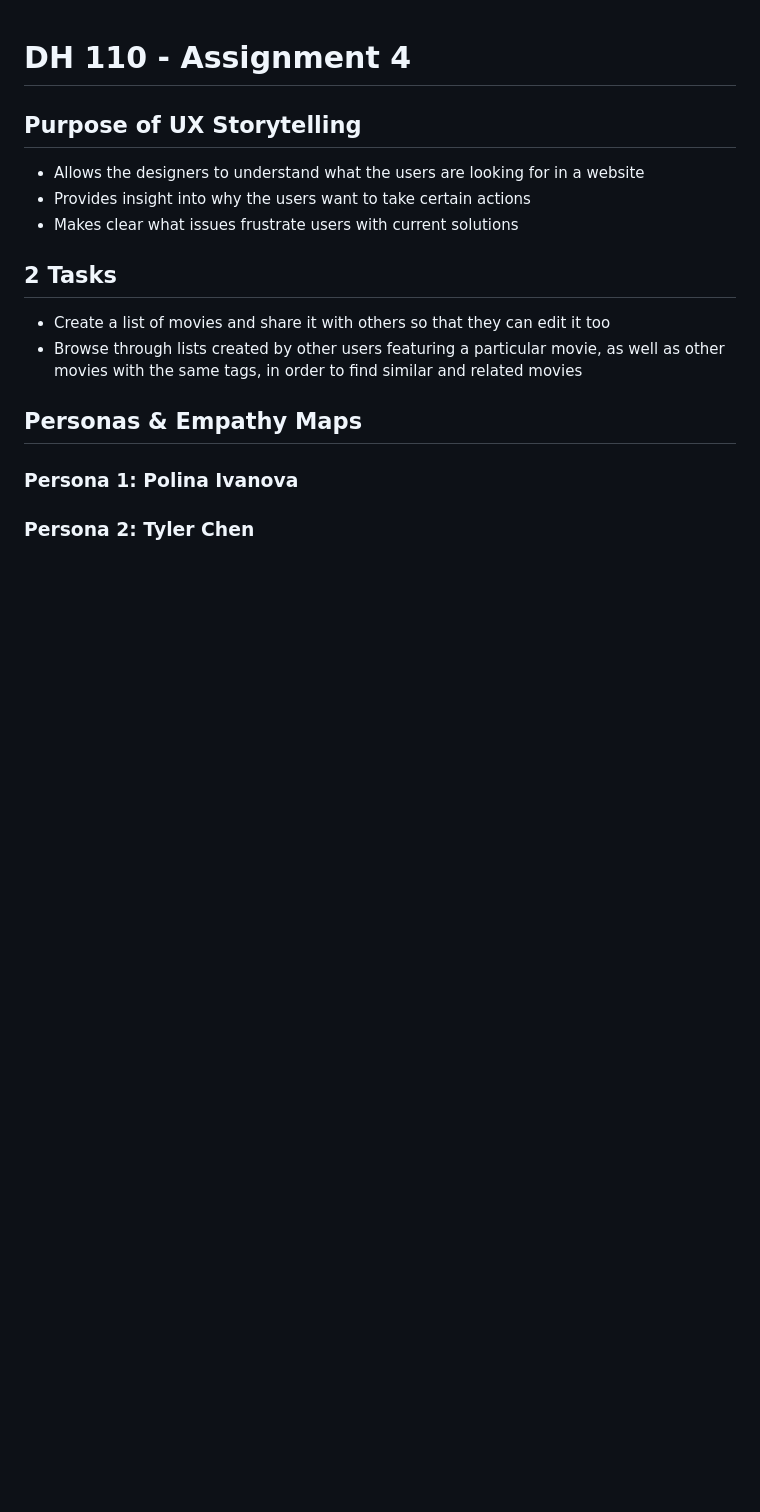
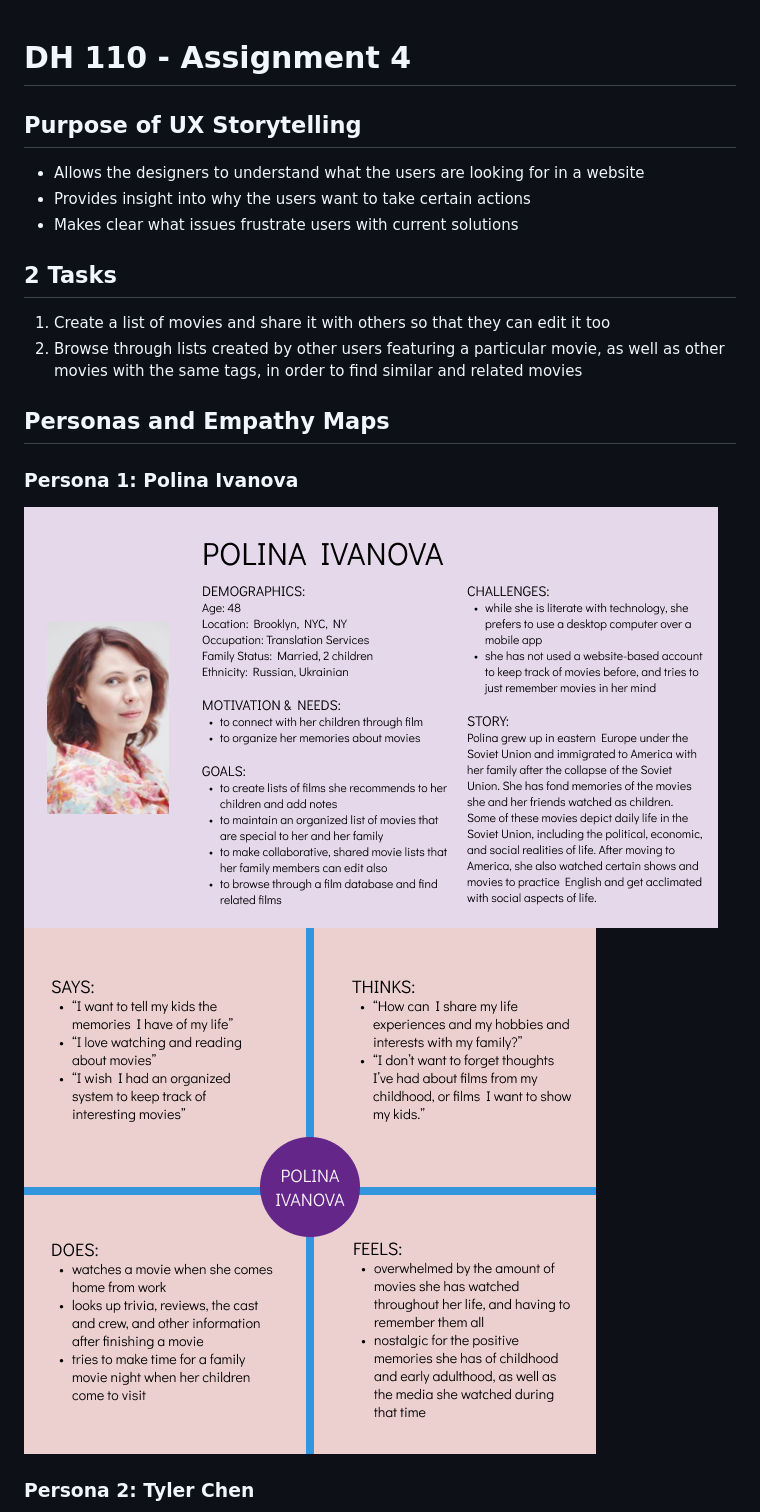
Before and after one commit to elissasoykin/DH110, a Markdown page: assignment04/README.md, the part around the change printed below. GitHub-like rendering; blank space fills up the shorter version.

Commit message:
Add photos in file

```diff
--- a/assignment04/README.md
+++ b/assignment04/README.md
@@ -6,11 +6,12 @@
 - Makes clear what issues frustrate users with current solutions
 
 ## 2 Tasks
-- Create a list of movies and share it with others so that they can edit it too
-- Browse through lists created by other users featuring a particular movie, as well as other movies with the same tags, in order to find similar and related movies
+1) Create a list of movies and share it with others so that they can edit it too
+2) Browse through lists created by other users featuring a particular movie, as well as other movies with the same tags, in order to find similar and related movies
 
-## Personas & Empathy Maps
+## Personas and Empathy Maps
 ### Persona 1: Polina Ivanova
-
+![polina persona profile](./persona-profile-1.png)
+![polina empathy map](./empathy-map-1.png)
 
 ### Persona 2: Tyler Chen
```
Also changed, not shown: other parts of assignment04/README.md (+5 -2 lines).
